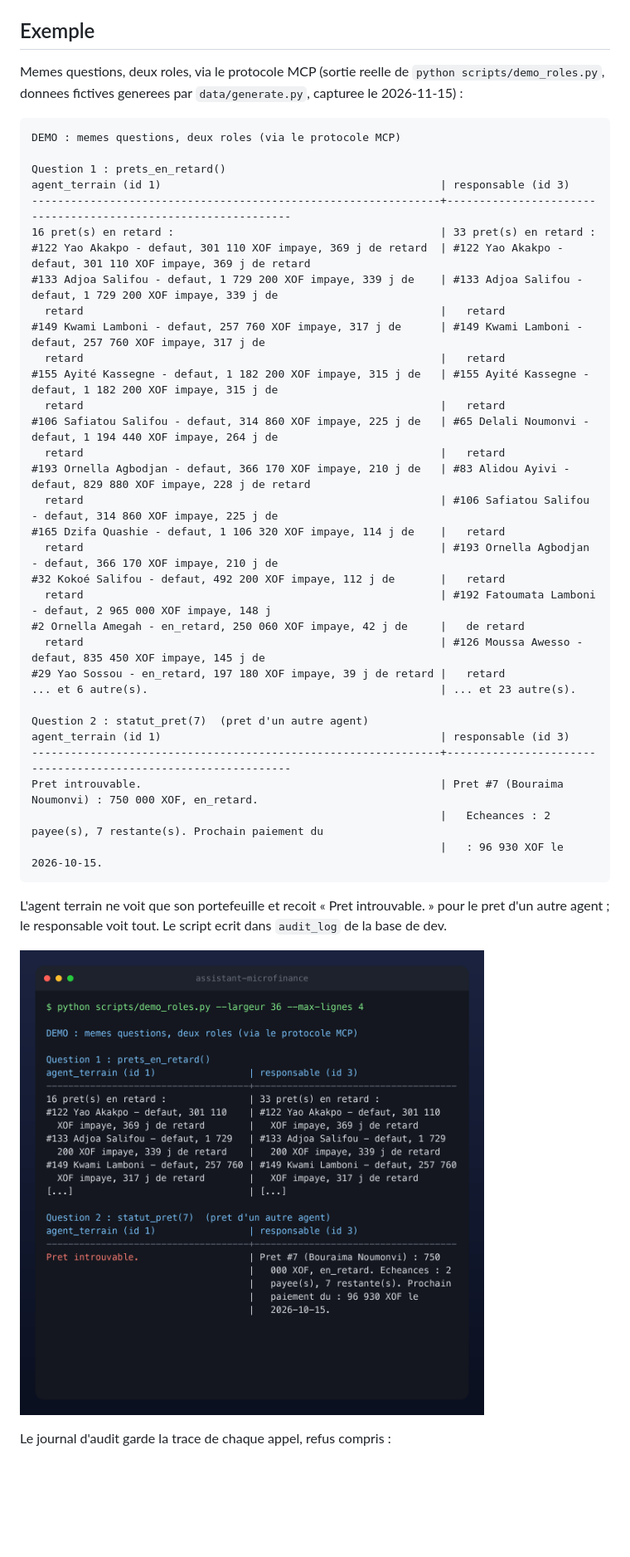
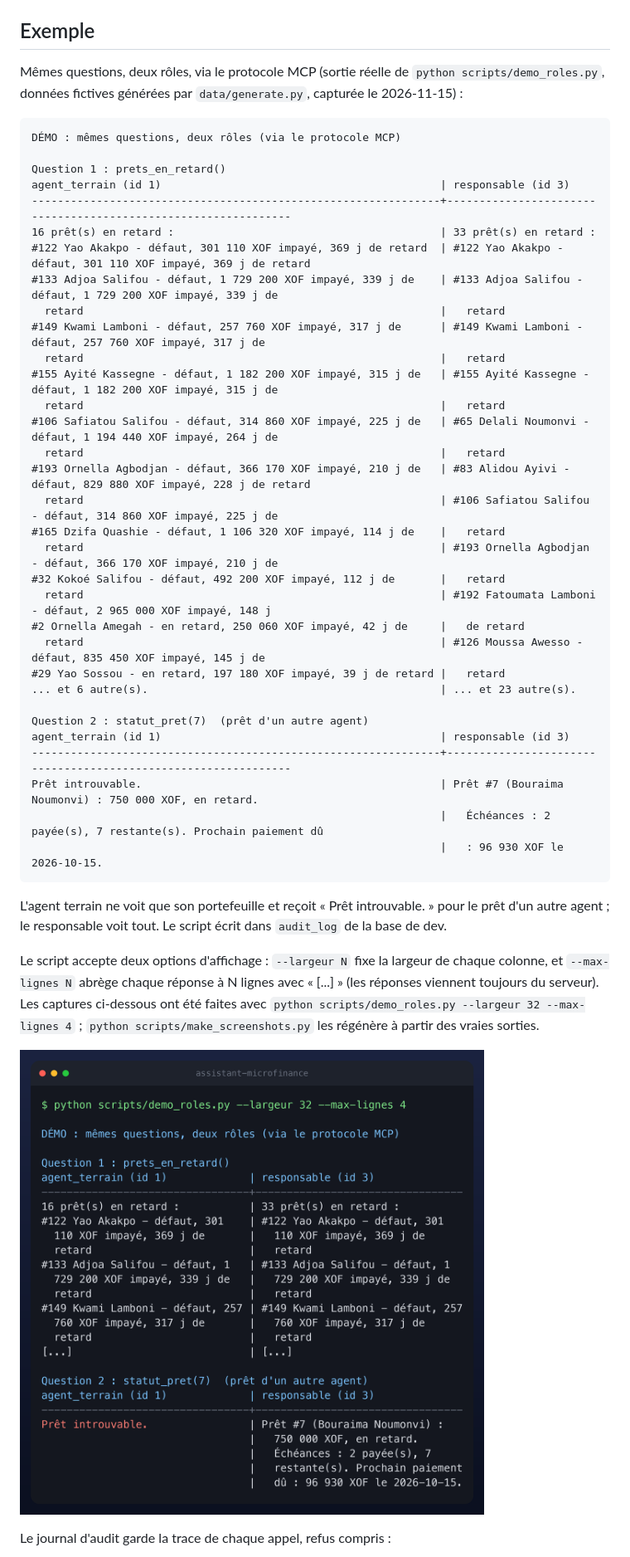
Before and after one commit to clems023/assistant-microfinance, a Markdown page: README.md, the part around one of its changes. Shown at 83% size. Rendered like a GitHub page; pictures changed too: docs/images/demo-roles.png; blank space fills up the shorter version.

Commit message:
README : textes accentués, options de la démo et commande des captures ; images régénérées

````diff
--- a/README.md
+++ b/README.md
@@ -64,46 +64,48 @@ Pour tester un autre role, changer `MCP_USER_ID` (un serveur = une identite).
 
 ## Exemple
 
-Memes questions, deux roles, via le protocole MCP (sortie reelle de `python scripts/demo_roles.py`, donnees fictives generees par `data/generate.py`, capturee le 2026-11-15) :
+Mêmes questions, deux rôles, via le protocole MCP (sortie réelle de `python scripts/demo_roles.py`, données fictives générées par `data/generate.py`, capturée le 2026-11-15) :
 
 ```text
-DEMO : memes questions, deux roles (via le protocole MCP)
+DÉMO : mêmes questions, deux rôles (via le protocole MCP)
 
 Question 1 : prets_en_retard()
 agent_terrain (id 1)                                           | responsable (id 3)
 ---------------------------------------------------------------+---------------------------------------------------------------
-16 pret(s) en retard :                                         | 33 pret(s) en retard :
-#122 Yao Akakpo - defaut, 301 110 XOF impaye, 369 j de retard  | #122 Yao Akakpo - defaut, 301 110 XOF impaye, 369 j de retard
-#133 Adjoa Salifou - defaut, 1 729 200 XOF impaye, 339 j de    | #133 Adjoa Salifou - defaut, 1 729 200 XOF impaye, 339 j de
+16 prêt(s) en retard :                                         | 33 prêt(s) en retard :
+#122 Yao Akakpo - défaut, 301 110 XOF impayé, 369 j de retard  | #122 Yao Akakpo - défaut, 301 110 XOF impayé, 369 j de retard
+#133 Adjoa Salifou - défaut, 1 729 200 XOF impayé, 339 j de    | #133 Adjoa Salifou - défaut, 1 729 200 XOF impayé, 339 j de
   retard                                                       |   retard
-#149 Kwami Lamboni - defaut, 257 760 XOF impaye, 317 j de      | #149 Kwami Lamboni - defaut, 257 760 XOF impaye, 317 j de
+#149 Kwami Lamboni - défaut, 257 760 XOF impayé, 317 j de      | #149 Kwami Lamboni - défaut, 257 760 XOF impayé, 317 j de
   retard                                                       |   retard
-#155 Ayité Kassegne - defaut, 1 182 200 XOF impaye, 315 j de   | #155 Ayité Kassegne - defaut, 1 182 200 XOF impaye, 315 j de
+#155 Ayité Kassegne - défaut, 1 182 200 XOF impayé, 315 j de   | #155 Ayité Kassegne - défaut, 1 182 200 XOF impayé, 315 j de
   retard                                                       |   retard
-#106 Safiatou Salifou - defaut, 314 860 XOF impaye, 225 j de   | #65 Delali Noumonvi - defaut, 1 194 440 XOF impaye, 264 j de
+#106 Safiatou Salifou - défaut, 314 860 XOF impayé, 225 j de   | #65 Delali Noumonvi - défaut, 1 194 440 XOF impayé, 264 j de
   retard                                                       |   retard
-#193 Ornella Agbodjan - defaut, 366 170 XOF impaye, 210 j de   | #83 Alidou Ayivi - defaut, 829 880 XOF impaye, 228 j de retard
-  retard                                                       | #106 Safiatou Salifou - defaut, 314 860 XOF impaye, 225 j de
-#165 Dzifa Quashie - defaut, 1 106 320 XOF impaye, 114 j de    |   retard
-  retard                                                       | #193 Ornella Agbodjan - defaut, 366 170 XOF impaye, 210 j de
-#32 Kokoé Salifou - defaut, 492 200 XOF impaye, 112 j de       |   retard
-  retard                                                       | #192 Fatoumata Lamboni - defaut, 2 965 000 XOF impaye, 148 j
-#2 Ornella Amegah - en_retard, 250 060 XOF impaye, 42 j de     |   de retard
-  retard                                                       | #126 Moussa Awesso - defaut, 835 450 XOF impaye, 145 j de
-#29 Yao Sossou - en_retard, 197 180 XOF impaye, 39 j de retard |   retard
+#193 Ornella Agbodjan - défaut, 366 170 XOF impayé, 210 j de   | #83 Alidou Ayivi - défaut, 829 880 XOF impayé, 228 j de retard
+  retard                                                       | #106 Safiatou Salifou - défaut, 314 860 XOF impayé, 225 j de
+#165 Dzifa Quashie - défaut, 1 106 320 XOF impayé, 114 j de    |   retard
+  retard                                                       | #193 Ornella Agbodjan - défaut, 366 170 XOF impayé, 210 j de
+#32 Kokoé Salifou - défaut, 492 200 XOF impayé, 112 j de       |   retard
+  retard                                                       | #192 Fatoumata Lamboni - défaut, 2 965 000 XOF impayé, 148 j
+#2 Ornella Amegah - en retard, 250 060 XOF impayé, 42 j de     |   de retard
+  retard                                                       | #126 Moussa Awesso - défaut, 835 450 XOF impayé, 145 j de
+#29 Yao Sossou - en retard, 197 180 XOF impayé, 39 j de retard |   retard
 ... et 6 autre(s).                                             | ... et 23 autre(s).
 
-Question 2 : statut_pret(7)  (pret d'un autre agent)
+Question 2 : statut_pret(7)  (prêt d'un autre agent)
 agent_terrain (id 1)                                           | responsable (id 3)
 ---------------------------------------------------------------+---------------------------------------------------------------
-Pret introuvable.                                              | Pret #7 (Bouraima Noumonvi) : 750 000 XOF, en_retard.
-                                                               |   Echeances : 2 payee(s), 7 restante(s). Prochain paiement du
+Prêt introuvable.                                              | Prêt #7 (Bouraima Noumonvi) : 750 000 XOF, en retard.
+                                                               |   Échéances : 2 payée(s), 7 restante(s). Prochain paiement dû
                                                                |   : 96 930 XOF le 2026-10-15.
 ```
 
-L'agent terrain ne voit que son portefeuille et recoit « Pret introuvable. » pour le pret d'un autre agent ; le responsable voit tout. Le script ecrit dans `audit_log` de la base de dev.
+L'agent terrain ne voit que son portefeuille et reçoit « Prêt introuvable. » pour le prêt d'un autre agent ; le responsable voit tout. Le script écrit dans `audit_log` de la base de dev.
 
-![Memes questions, deux roles : 16 prets en retard pour l'agent terrain contre 33 pour le responsable, et « Pret introuvable. » contre le detail du pret](docs/images/demo-roles.png)
+Le script accepte deux options d'affichage : `--largeur N` fixe la largeur de chaque colonne, et `--max-lignes N` abrège chaque réponse à N lignes avec « [...] » (les réponses viennent toujours du serveur). Les captures ci-dessous ont été faites avec `python scripts/demo_roles.py --largeur 32 --max-lignes 4` ; `python scripts/make_screenshots.py` les régénère à partir des vraies sorties.
+
+![Mêmes questions, deux rôles : 16 prêts en retard pour l'agent terrain contre 33 pour le responsable, et « Prêt introuvable. » contre le détail du prêt](docs/images/demo-roles.png)
 
 Le journal d'audit garde la trace de chaque appel, refus compris :
 
````
Also changed, not shown: other parts of README.md (+1 -1 lines), docs/images/audit-log.png.
